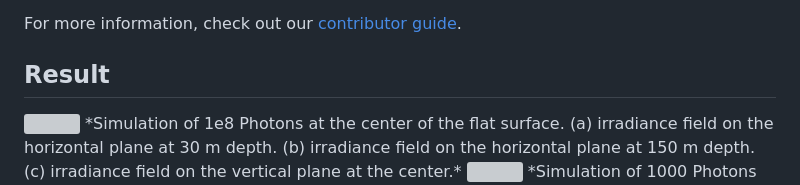
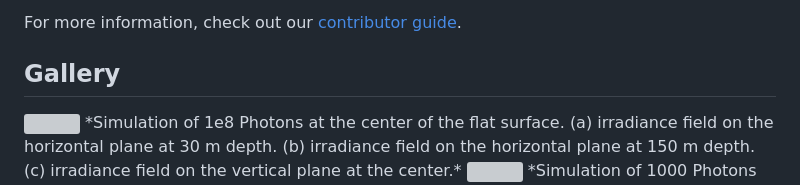
Before and after one commit to haoboatlab/OceanLight.jl, a Markdown page: README.md, the part around the change. Rendered like a GitHub page; grey boxes are pictures that could not be loaded.

Commit message:
Add quick tutorial on index.md
Adding "running first model" section on the docs/src/index.md file. Also change the subsection title ##result to ##Gallery  on Readme.md and index.md

```diff
--- a/README.md
+++ b/README.md
@@ -182,7 +182,7 @@ If you'd like to work on a new feature, or if you're new to open source and want
 
 For more information, check out our [contributor guide](https://haoboatlab.github.io/OceanLight.jl/dev/contribute/).
 
-## Result
+## Gallery
 
 <img  src="https://raw.githubusercontent.com/haoboatlab/OceanLight.jl/main/docs/src/assets/Center1e8.png" width="600" align="center">
 *Simulation of 1e8 Photons at the center of the flat surface. (a) irradiance field on the horizontal plane at 30 m depth. (b) irradiance field on the horizontal plane at 150 m depth. (c) irradiance field on the vertical plane at the center.*
```
Also changed, not shown: docs/src/index.md (+147 -1 lines).
